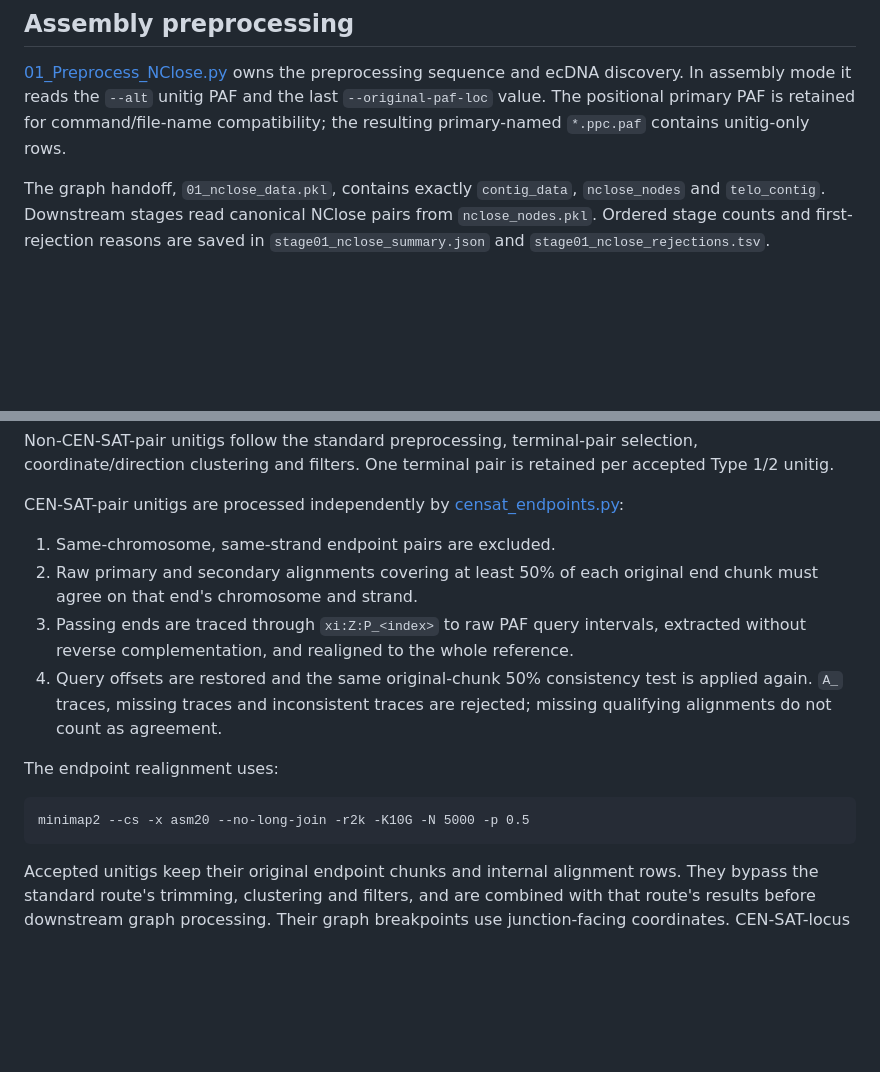
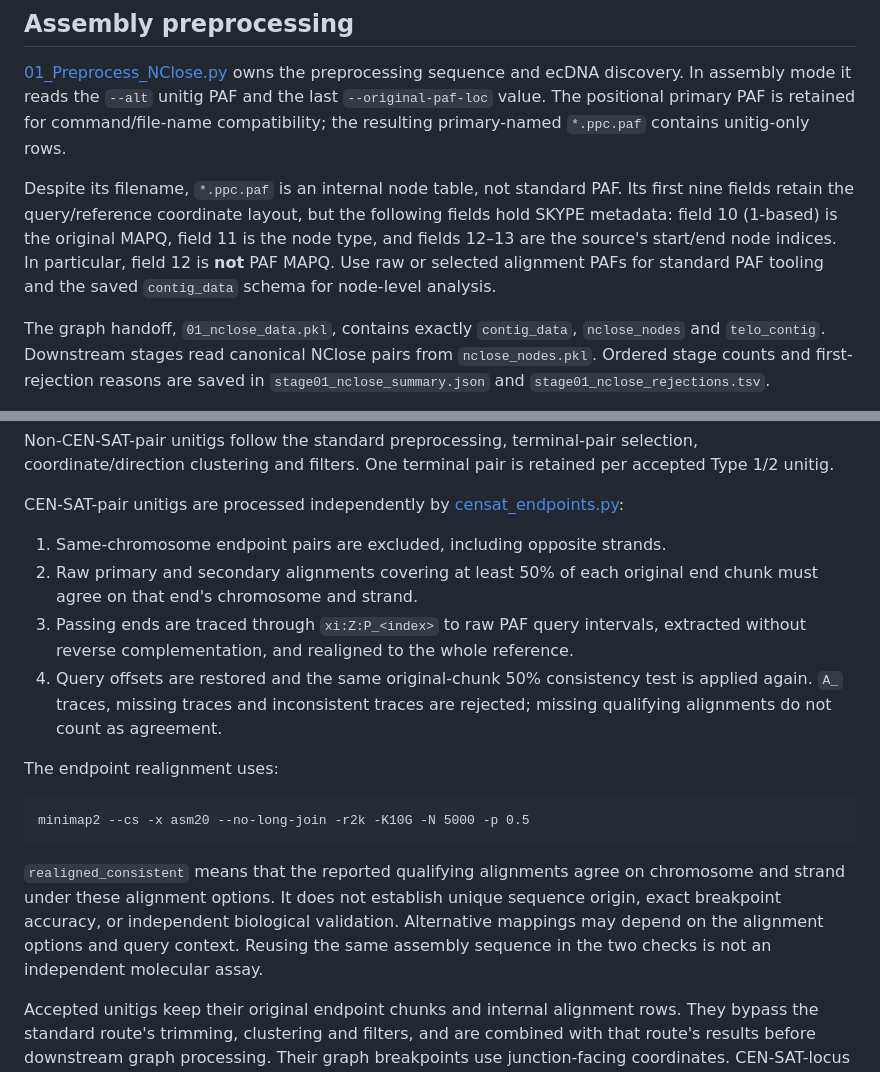
Before and after one commit to ACCtools/SKYPE, a Markdown page: docs/methods.md, 2 parts joined by grey strips. GitHub-like rendering; blank space fills up the shorter version.

Commit message:
docs: distinguish alignment evidence and conditional depth support

````diff
--- a/docs/methods.md
+++ b/docs/methods.md
@@ -99,6 +99,14 @@ and the last `--original-paf-loc` value. The positional primary PAF is retained
 for command/file-name compatibility; the resulting primary-named `*.ppc.paf`
 contains unitig-only rows.
 
+Despite its filename, `*.ppc.paf` is an internal node table, not standard PAF.
+Its first nine fields retain the query/reference coordinate layout, but the
+following fields hold SKYPE metadata: field 10 (1-based) is the original MAPQ,
+field 11 is the node type, and fields 12–13 are the source's start/end node
+indices. In particular, field 12 is **not** PAF MAPQ. Use raw or selected
+alignment PAFs for standard PAF tooling and the saved `contig_data` schema for
+node-level analysis.
+
 The graph handoff, `01_nclose_data.pkl`, contains exactly `contig_data`,
 `nclose_nodes` and `telo_contig`. Downstream stages read canonical NClose pairs
 from `nclose_nodes.pkl`. Ordered stage counts and first-rejection reasons are
@@ -118,7 +126,7 @@ retained per accepted Type 1/2 unitig.
 CEN-SAT-pair unitigs are processed independently by
 [censat_endpoints.py](../censat_endpoints.py):
 
-1. Same-chromosome, same-strand endpoint pairs are excluded.
+1. Same-chromosome endpoint pairs are excluded, including opposite strands.
 2. Raw primary and secondary alignments covering at least 50% of each original
    end chunk must agree on that end's chromosome and strand.
 3. Passing ends are traced through `xi:Z:P_<index>` to raw PAF query intervals,
@@ -132,6 +140,13 @@ The endpoint realignment uses:
 ```text
 minimap2 --cs -x asm20 --no-long-join -r2k -K10G -N 5000 -p 0.5
 ```
+
+`realigned_consistent` means that the reported qualifying alignments agree on
+chromosome and strand under these alignment options. It does not establish
+unique sequence origin, exact breakpoint accuracy, or independent biological
+validation. Alternative mappings may depend on the alignment options and query
+context. Reusing the same assembly sequence in the two checks is not an
+independent molecular assay.
 
 Accepted unitigs keep their original endpoint chunks and internal alignment
 rows. They bypass the standard route's trimming, clustering and filters, and
````
Also changed, not shown: docs/outputs.md (+9 -0 lines).
